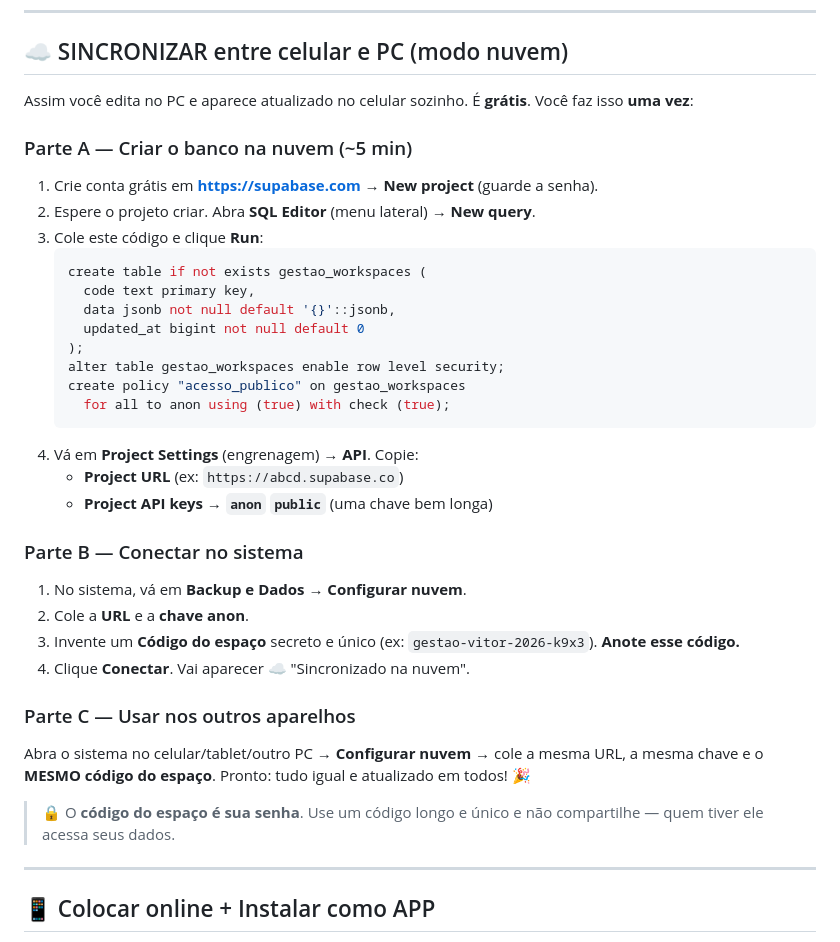
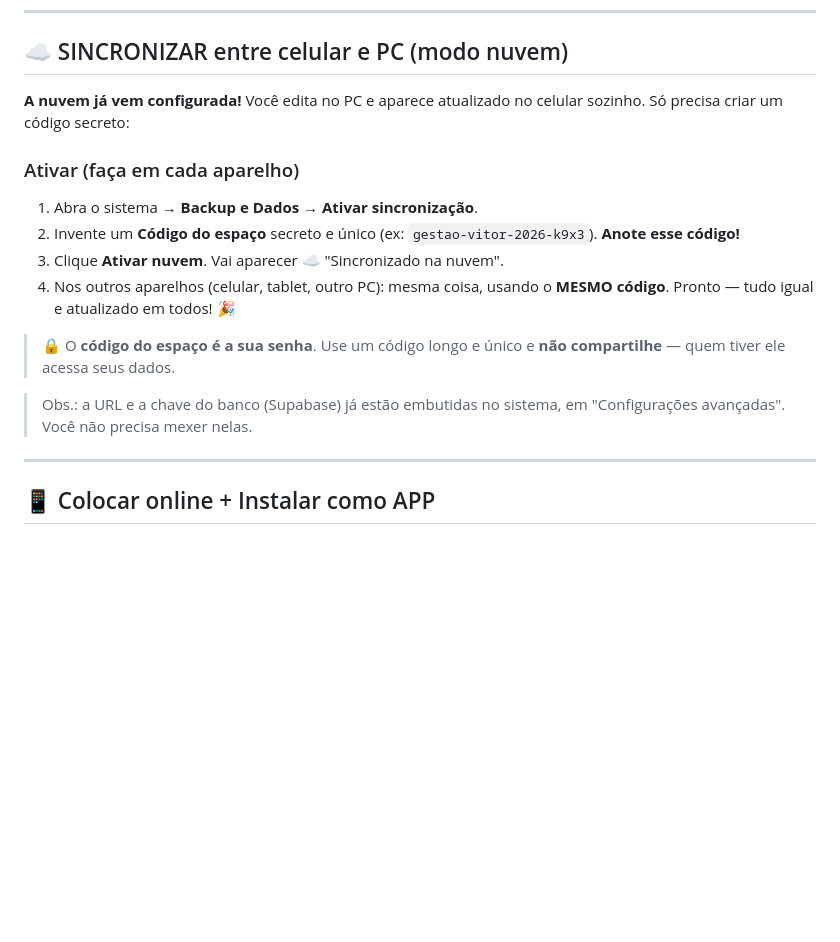
Before and after one commit to vitinhoguarapari2006-crypto/gestao-lucrativa, a Markdown page: COMO-USAR.md, the part around the change. Rendered like a GitHub page; blank space fills up the shorter version.

Commit message:
Atualiza guia: nuvem já pré-configurada, usuário só cria o código
Co-Authored-By: Claude Opus 4.8 <noreply@anthropic.com>

````diff
--- a/COMO-USAR.md
+++ b/COMO-USAR.md
@@ -34,41 +34,22 @@ automaticamente, vira **app instalável** e **sincroniza entre seus aparelhos**.
 
 ## ☁️ SINCRONIZAR entre celular e PC (modo nuvem)
 
-Assim você edita no PC e aparece atualizado no celular sozinho. É **grátis**.
-Você faz isso **uma vez**:
+**A nuvem já vem configurada!** Você edita no PC e aparece atualizado no
+celular sozinho. Só precisa criar um código secreto:
 
-### Parte A — Criar o banco na nuvem (~5 min)
-1. Crie conta grátis em **https://supabase.com** → **New project** (guarde a senha).
-2. Espere o projeto criar. Abra **SQL Editor** (menu lateral) → **New query**.
-3. Cole este código e clique **Run**:
-   ```sql
-   create table if not exists gestao_workspaces (
-     code text primary key,
-     data jsonb not null default '{}'::jsonb,
-     updated_at bigint not null default 0
-   );
-   alter table gestao_workspaces enable row level security;
-   create policy "acesso_publico" on gestao_workspaces
-     for all to anon using (true) with check (true);
-   ```
-4. Vá em **Project Settings** (engrenagem) → **API**. Copie:
-   - **Project URL** (ex: `https://abcd.supabase.co`)
-   - **Project API keys → `anon` `public`** (uma chave bem longa)
+### Ativar (faça em cada aparelho)
+1. Abra o sistema → **Backup e Dados → Ativar sincronização**.
+2. Invente um **Código do espaço** secreto e único
+   (ex: `gestao-vitor-2026-k9x3`). **Anote esse código!**
+3. Clique **Ativar nuvem**. Vai aparecer ☁️ "Sincronizado na nuvem".
+4. Nos outros aparelhos (celular, tablet, outro PC): mesma coisa, usando o
+   **MESMO código**. Pronto — tudo igual e atualizado em todos! 🎉
 
-### Parte B — Conectar no sistema
-1. No sistema, vá em **Backup e Dados → Configurar nuvem**.
-2. Cole a **URL** e a **chave anon**.
-3. Invente um **Código do espaço** secreto e único
-   (ex: `gestao-vitor-2026-k9x3`). **Anote esse código.**
-4. Clique **Conectar**. Vai aparecer ☁️ "Sincronizado na nuvem".
+> 🔒 O **código do espaço é a sua senha**. Use um código longo e único e
+> **não compartilhe** — quem tiver ele acessa seus dados.
 
-### Parte C — Usar nos outros aparelhos
-Abra o sistema no celular/tablet/outro PC → **Configurar nuvem** →
-cole a mesma URL, a mesma chave e o **MESMO código do espaço**. Pronto:
-tudo igual e atualizado em todos! 🎉
-
-> 🔒 O **código do espaço é sua senha**. Use um código longo e único e não
-> compartilhe — quem tiver ele acessa seus dados.
+> Obs.: a URL e a chave do banco (Supabase) já estão embutidas no sistema,
+> em "Configurações avançadas". Você não precisa mexer nelas.
 
 ---
 
````
